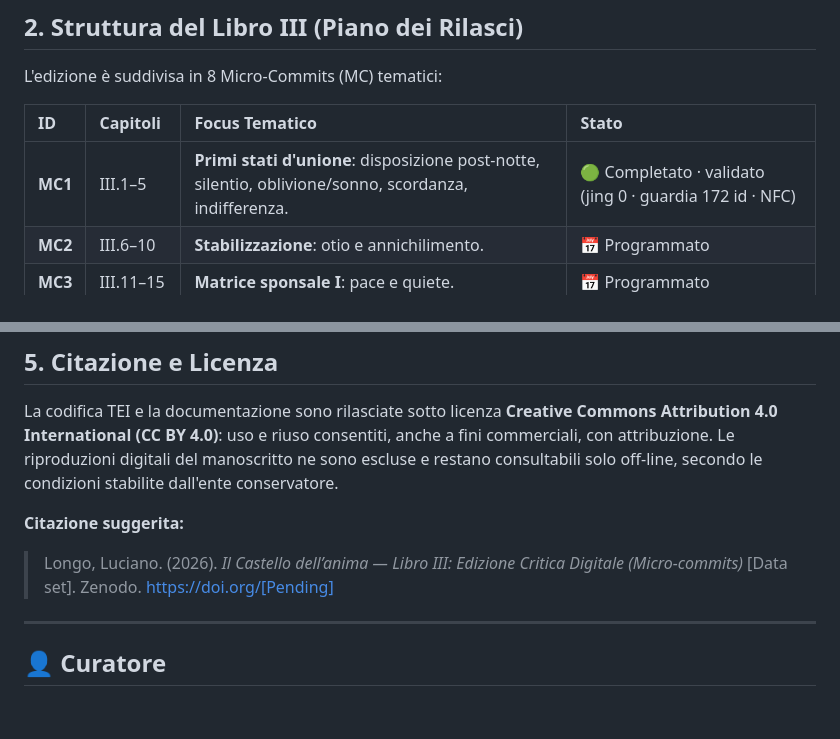
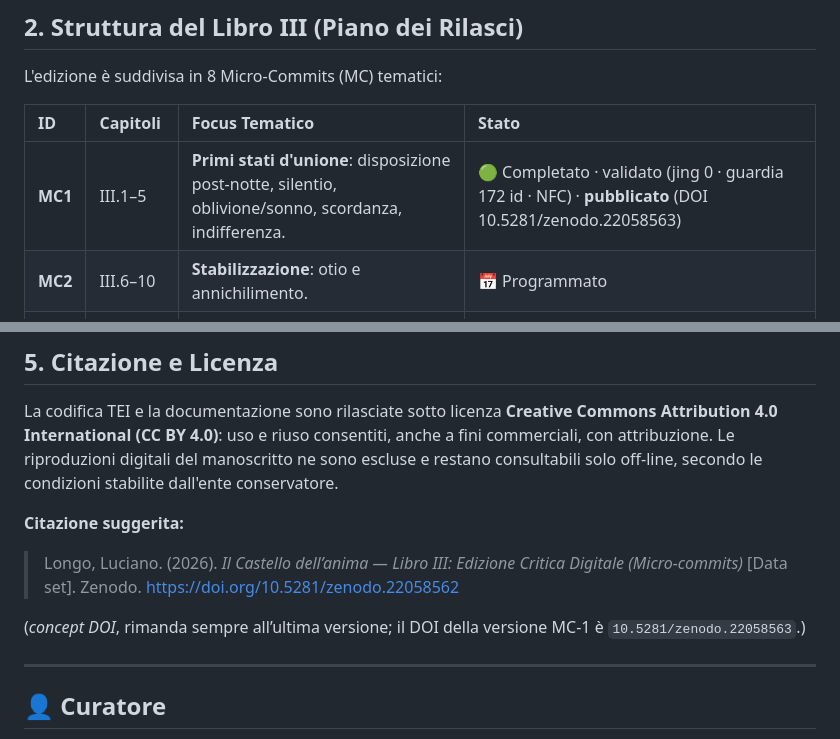
Before and after one commit to luciano-longo77/castello-dell-anima-edizione, a Markdown page: Micro-commits/README.md, 2 parts joined by grey strips. GitHub-like rendering; blank space fills up the shorter version.

Commit message:
Revise README.md for project details and updates
Updated the README.md to include additional details on the project, including the structure of Book III, technical requirements, and citation information.

```diff
--- a/Micro-commits/README.md
+++ b/Micro-commits/README.md
@@ -29,7 +29,7 @@ L'edizione è suddivisa in 8 Micro-Commits (MC) tematici:
 
 | ID | Capitoli | Focus Tematico | Stato |
 | :--- | :--- | :--- | :--- |
-| **MC1** | III.1–5 | **Primi stati d'unione**: disposizione post‑notte, silentio, oblivione/sonno, scordanza, indifferenza. | 🟢 Completato · validato (jing 0 · guardia 172 id · NFC) |
+| **MC1** | III.1–5 | **Primi stati d'unione**: disposizione post‑notte, silentio, oblivione/sonno, scordanza, indifferenza. | 🟢 Completato · validato (jing 0 · guardia 172 id · NFC) · **pubblicato** (DOI 10.5281/zenodo.22058563) |
 | **MC2** | III.6–10 | **Stabilizzazione**: otio e annichilimento. | 📅 Programmato |
 | **MC3** | III.11–15 | **Matrice sponsale I**: pace e quiete. | 📅 Programmato |
 | **MC4** | III.16–20 | **Matrice sponsale II**: liquefazione e bacio mistico. | 📅 Programmato |
@@ -65,7 +65,9 @@ I file XML sono validati rispetto a uno schema TEI **personalizzato**, generato
 La codifica TEI e la documentazione sono rilasciate sotto licenza **Creative Commons Attribution 4.0 International (CC BY 4.0)**: uso e riuso consentiti, anche a fini commerciali, con attribuzione. Le riproduzioni digitali del manoscritto ne sono escluse e restano consultabili solo off-line, secondo le condizioni stabilite dall'ente conservatore.
 
 **Citazione suggerita:**
-> Longo, Luciano. (2026). *Il Castello dell’anima — Libro III: Edizione Critica Digitale (Micro-commits)* [Data set]. Zenodo. https://doi.org/[Pending]
+> Longo, Luciano. (2026). *Il Castello dell’anima — Libro III: Edizione Critica Digitale (Micro-commits)* [Data set]. Zenodo. https://doi.org/10.5281/zenodo.22058562
+
+(*concept DOI*, rimanda sempre all’ultima versione; il DOI della versione MC-1 è `10.5281/zenodo.22058563`.)
 
 ---
 
```
